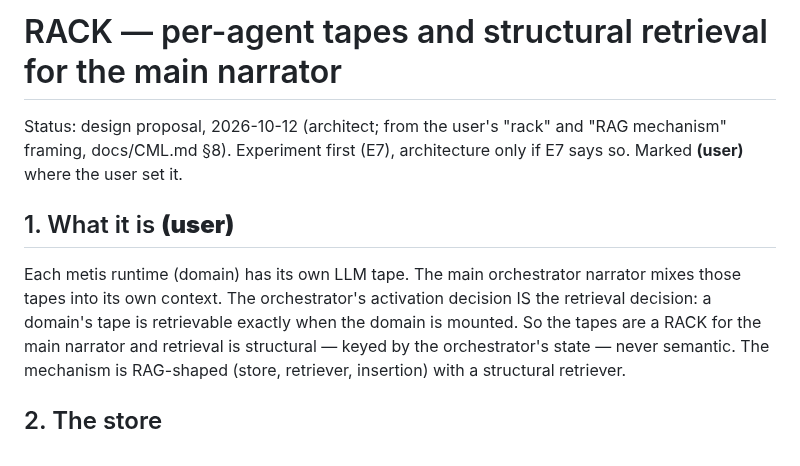
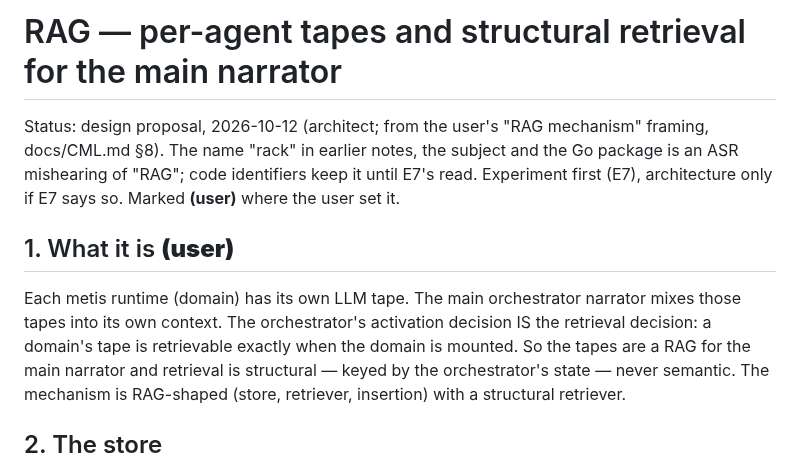
Before and after one commit to metis-lang-dev/metis-agent, a Markdown page: docs/RAG.md, the part around the change. GitHub-like rendering.

```diff
--- a/docs/RACK.md
+++ b/docs/RAG.md
@@ -1,7 +1,9 @@
-# RACK — per-agent tapes and structural retrieval for the main narrator
+# RAG — per-agent tapes and structural retrieval for the main narrator
 
-Status: design proposal, 2026-10-12 (architect; from the user's "rack"
-and "RAG mechanism" framing, docs/CML.md §8). Experiment first (E7),
+Status: design proposal, 2026-10-12 (architect; from the user's "RAG
+mechanism" framing, docs/CML.md §8). The name "rack" in earlier notes,
+the subject and the Go package is an ASR mishearing of "RAG"; code
+identifiers keep it until E7's read. Experiment first (E7),
 architecture only if E7 says so. Marked **(user)** where the user set it.
 
 ## 1. What it is **(user)**
@@ -9,7 +11,7 @@ architecture only if E7 says so. Marked **(user)** where the user set it.
 Each metis runtime (domain) has its own LLM tape. The main orchestrator
 narrator mixes those tapes into its own context. The orchestrator's
 activation decision IS the retrieval decision: a domain's tape is
-retrievable exactly when the domain is mounted. So the tapes are a RACK
+retrievable exactly when the domain is mounted. So the tapes are a RAG
 for the main narrator and retrieval is structural — keyed by the
 orchestrator's state — never semantic. The mechanism is RAG-shaped
 (store, retriever, insertion) with a structural retriever.
```
Also changed, not shown: docs/CML.md (+1 -1 lines), docs/HARNESS.md (+4 -4 lines).
